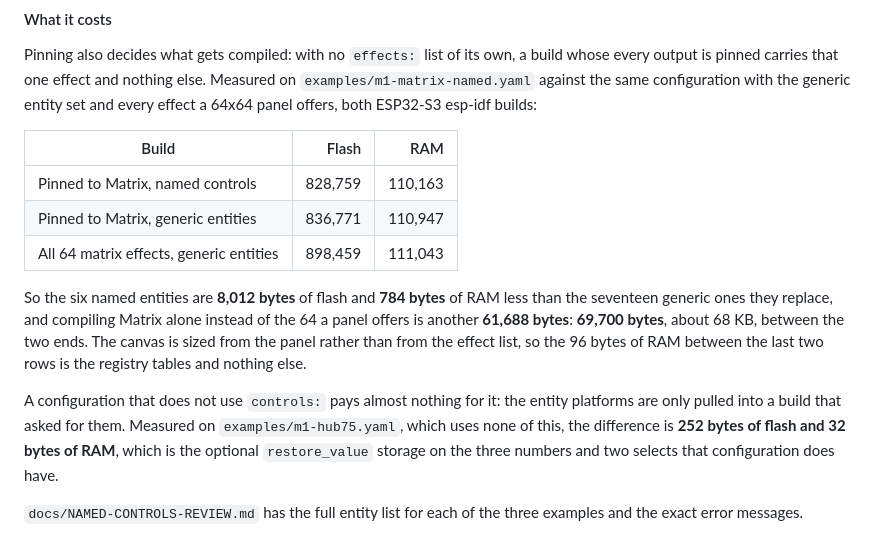
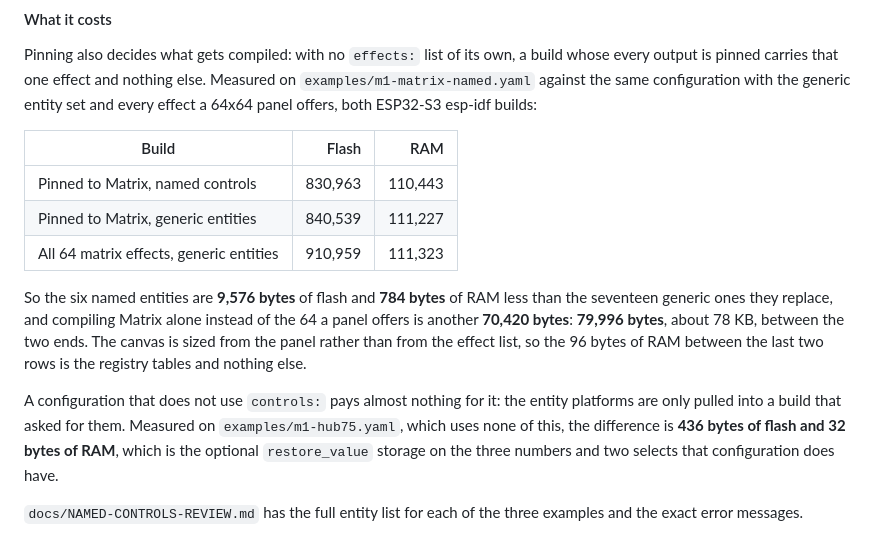
Before and after one commit to bharvey88/esphome-wled-fx, a Markdown page: README.md, the part around the change. Rendered like a GitHub page.

Commit message:
Re-measure the named controls on top of the performance work

```diff
--- a/README.md
+++ b/README.md
@@ -917,20 +917,20 @@ esp-idf builds:
 
 | Build | Flash | RAM |
 |---|---:|---:|
-| Pinned to Matrix, named controls | 828,759 | 110,163 |
-| Pinned to Matrix, generic entities | 836,771 | 110,947 |
-| All 64 matrix effects, generic entities | 898,459 | 111,043 |
+| Pinned to Matrix, named controls | 830,963 | 110,443 |
+| Pinned to Matrix, generic entities | 840,539 | 111,227 |
+| All 64 matrix effects, generic entities | 910,959 | 111,323 |
 
-So the six named entities are **8,012 bytes** of flash and **784 bytes** of
+So the six named entities are **9,576 bytes** of flash and **784 bytes** of
 RAM less than the seventeen generic ones they replace, and compiling Matrix
-alone instead of the 64 a panel offers is another **61,688 bytes**: **69,700
-bytes**, about 68 KB, between the two ends. The canvas is sized from the panel
+alone instead of the 64 a panel offers is another **70,420 bytes**: **79,996
+bytes**, about 78 KB, between the two ends. The canvas is sized from the panel
 rather than from the effect list, so the 96 bytes of RAM between the last two
 rows is the registry tables and nothing else.
 
 A configuration that does not use `controls:` pays almost nothing for it: the
 entity platforms are only pulled into a build that asked for them. Measured on
-`examples/m1-hub75.yaml`, which uses none of this, the difference is **252
+`examples/m1-hub75.yaml`, which uses none of this, the difference is **436
 bytes of flash and 32 bytes of RAM**, which is the optional `restore_value`
 storage on the three numbers and two selects that configuration does have.
 
```
Also changed, not shown: docs/NAMED-CONTROLS-REVIEW.md (+20 -10 lines).
